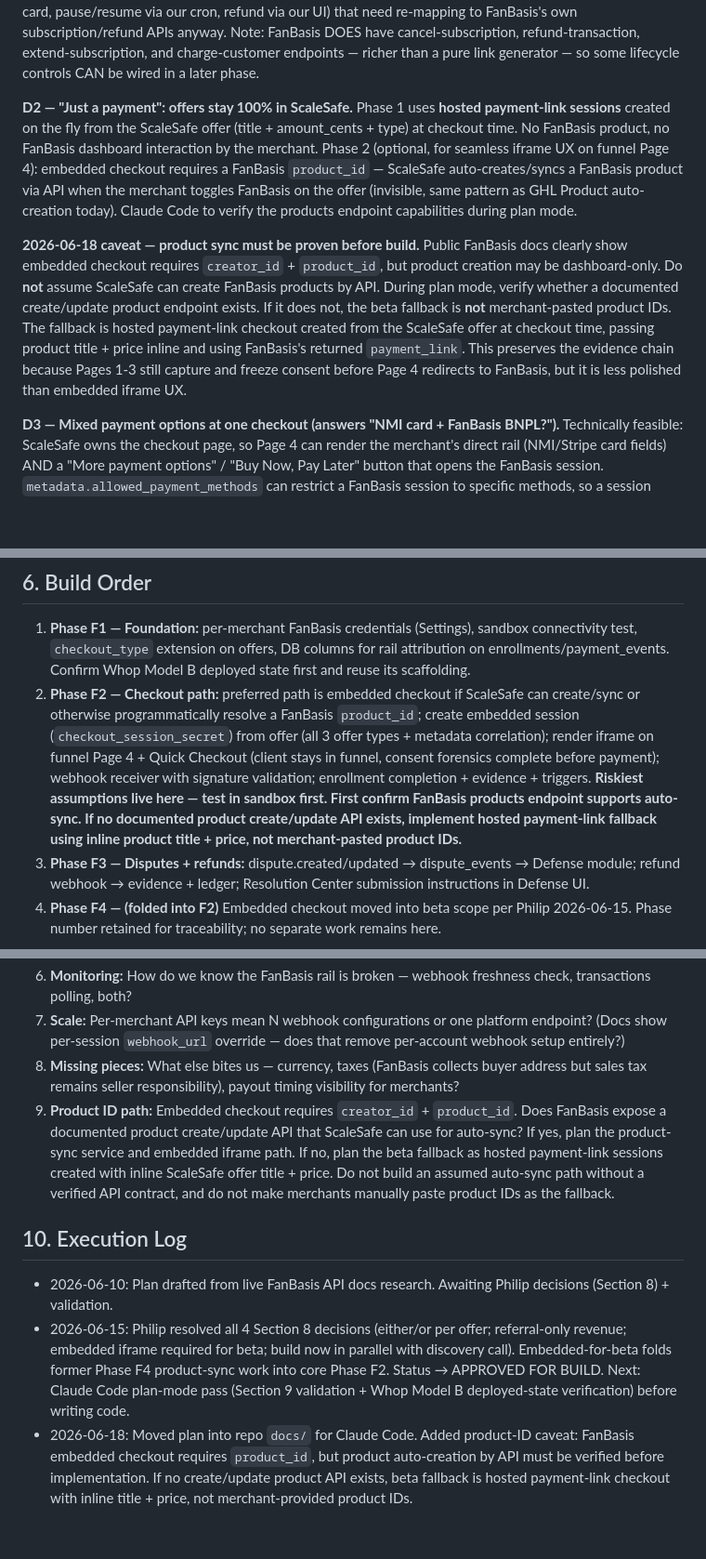
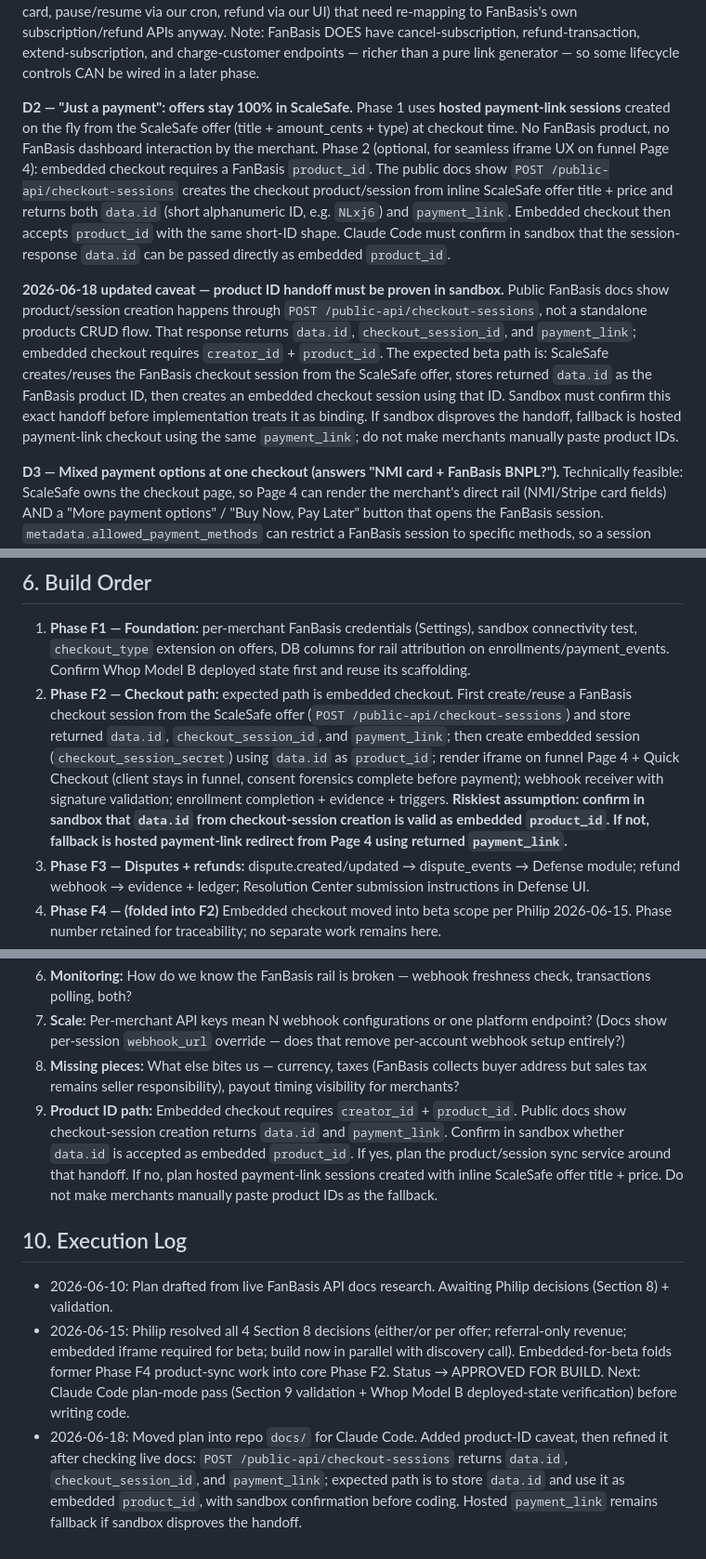
Before and after one commit to Pkorn79/ScaleSafe, a Markdown page: docs/FANBASIS_INTEGRATION_BUILD_PLAN.md, 3 parts joined by grey strips. Shown at 93% size. Rendered like a GitHub page; blank space fills up the shorter version.

Commit message:
Refine FanBasis embedded product handoff

```diff
--- a/docs/FANBASIS_INTEGRATION_BUILD_PLAN.md
+++ b/docs/FANBASIS_INTEGRATION_BUILD_PLAN.md
@@ -75,10 +75,10 @@ Risk if wrong: forcing it into ProcessorInterface would imply capabilities (char
 
 **D2 — "Just a payment": offers stay 100% in ScaleSafe.**
 Phase 1 uses **hosted payment-link sessions** created on the fly from the ScaleSafe offer (title + amount_cents + type) at checkout time. No FanBasis product, no FanBasis dashboard interaction by the merchant.
-Phase 2 (optional, for seamless iframe UX on funnel Page 4): embedded checkout requires a FanBasis `product_id` — ScaleSafe auto-creates/syncs a FanBasis product via API when the merchant toggles FanBasis on the offer (invisible, same pattern as GHL Product auto-creation today). Claude Code to verify the products endpoint capabilities during plan mode.
+Phase 2 (optional, for seamless iframe UX on funnel Page 4): embedded checkout requires a FanBasis `product_id`. The public docs show `POST /public-api/checkout-sessions` creates the checkout product/session from inline ScaleSafe offer title + price and returns both `data.id` (short alphanumeric ID, e.g. `NLxj6`) and `payment_link`. Embedded checkout then accepts `product_id` with the same short-ID shape. Claude Code must confirm in sandbox that the session-response `data.id` can be passed directly as embedded `product_id`.
 
-**2026-06-18 caveat — product sync must be proven before build.**
-Public FanBasis docs clearly show embedded checkout requires `creator_id` + `product_id`, but product creation may be dashboard-only. Do **not** assume ScaleSafe can create FanBasis products by API. During plan mode, verify whether a documented create/update product endpoint exists. If it does not, the beta fallback is **not** merchant-pasted product IDs. The fallback is hosted payment-link checkout created from the ScaleSafe offer at checkout time, passing product title + price inline and using FanBasis's returned `payment_link`. This preserves the evidence chain because Pages 1-3 still capture and freeze consent before Page 4 redirects to FanBasis, but it is less polished than embedded iframe UX.
+**2026-06-18 updated caveat — product ID handoff must be proven in sandbox.**
+Public FanBasis docs show product/session creation happens through `POST /public-api/checkout-sessions`, not a standalone products CRUD flow. That response returns `data.id`, `checkout_session_id`, and `payment_link`; embedded checkout requires `creator_id` + `product_id`. The expected beta path is: ScaleSafe creates/reuses the FanBasis checkout session from the ScaleSafe offer, stores returned `data.id` as the FanBasis product ID, then creates an embedded checkout session using that ID. Sandbox must confirm this exact handoff before implementation treats it as binding. If sandbox disproves the handoff, fallback is hosted payment-link checkout using the same `payment_link`; do not make merchants manually paste product IDs.
 
 **D3 — Mixed payment options at one checkout (answers "NMI card + FanBasis BNPL?").**
 Technically feasible: ScaleSafe owns the checkout page, so Page 4 can render the merchant's direct rail (NMI/Stripe card fields) AND a "More payment options" / "Buy Now, Pay Later" button that opens the FanBasis session. `metadata.allowed_payment_methods` can restrict a FanBasis session to specific methods, so a session could exclude plain cards to avoid double-offering card payments (exact BNPL method strings must be confirmed with FanBasis — not in public docs).
@@ -113,7 +113,7 @@ No new GHL custom fields/values/triggers anticipated — existing trigger payloa
 ## 6. Build Order
 
 1. **Phase F1 — Foundation:** per-merchant FanBasis credentials (Settings), sandbox connectivity test, `checkout_type` extension on offers, DB columns for rail attribution on enrollments/payment_events. Confirm Whop Model B deployed state first and reuse its scaffolding.
-2. **Phase F2 — Checkout path:** preferred path is embedded checkout if ScaleSafe can create/sync or otherwise programmatically resolve a FanBasis `product_id`; create embedded session (`checkout_session_secret`) from offer (all 3 offer types + metadata correlation); render iframe on funnel Page 4 + Quick Checkout (client stays in funnel, consent forensics complete before payment); webhook receiver with signature validation; enrollment completion + evidence + triggers. **Riskiest assumptions live here — test in sandbox first. First confirm FanBasis products endpoint supports auto-sync. If no documented product create/update API exists, implement hosted payment-link fallback using inline product title + price, not merchant-pasted product IDs.**
+2. **Phase F2 — Checkout path:** expected path is embedded checkout. First create/reuse a FanBasis checkout session from the ScaleSafe offer (`POST /public-api/checkout-sessions`) and store returned `data.id`, `checkout_session_id`, and `payment_link`; then create embedded session (`checkout_session_secret`) using `data.id` as `product_id`; render iframe on funnel Page 4 + Quick Checkout (client stays in funnel, consent forensics complete before payment); webhook receiver with signature validation; enrollment completion + evidence + triggers. **Riskiest assumption: confirm in sandbox that `data.id` from checkout-session creation is valid as embedded `product_id`. If not, fallback is hosted payment-link redirect from Page 4 using returned `payment_link`.**
 3. **Phase F3 — Disputes + refunds:** dispute.created/updated → dispute_events → Defense module; refund webhook → evidence + ledger; Resolution Center submission instructions in Defense UI.
 4. **Phase F4 — (folded into F2)** Embedded checkout moved into beta scope per Philip 2026-06-15. Phase number retained for traceability; no separate work remains here.
 5. **Phase F5 — Mixed-rail checkout (Decision D3, if approved):** direct rail + FanBasis BNPL button on one checkout.
@@ -148,10 +148,10 @@ No new GHL custom fields/values/triggers anticipated — existing trigger payloa
 6. **Monitoring:** How do we know the FanBasis rail is broken — webhook freshness check, transactions polling, both?
 7. **Scale:** Per-merchant API keys mean N webhook configurations or one platform endpoint? (Docs show per-session `webhook_url` override — does that remove per-account webhook setup entirely?)
 8. **Missing pieces:** What else bites us — currency, taxes (FanBasis collects buyer address but sales tax remains seller responsibility), payout timing visibility for merchants?
-9. **Product ID path:** Embedded checkout requires `creator_id` + `product_id`. Does FanBasis expose a documented product create/update API that ScaleSafe can use for auto-sync? If yes, plan the product-sync service and embedded iframe path. If no, plan the beta fallback as hosted payment-link sessions created with inline ScaleSafe offer title + price. Do not build an assumed auto-sync path without a verified API contract, and do not make merchants manually paste product IDs as the fallback.
+9. **Product ID path:** Embedded checkout requires `creator_id` + `product_id`. Public docs show checkout-session creation returns `data.id` and `payment_link`. Confirm in sandbox whether `data.id` is accepted as embedded `product_id`. If yes, plan the product/session sync service around that handoff. If no, plan hosted payment-link sessions created with inline ScaleSafe offer title + price. Do not make merchants manually paste product IDs as the fallback.
 
 ## 10. Execution Log
 
 - 2026-06-10: Plan drafted from live FanBasis API docs research. Awaiting Philip decisions (Section 8) + validation.
 - 2026-06-15: Philip resolved all 4 Section 8 decisions (either/or per offer; referral-only revenue; embedded iframe required for beta; build now in parallel with discovery call). Embedded-for-beta folds former Phase F4 product-sync work into core Phase F2. Status → APPROVED FOR BUILD. Next: Claude Code plan-mode pass (Section 9 validation + Whop Model B deployed-state verification) before writing code.
-- 2026-06-18: Moved plan into repo `docs/` for Claude Code. Added product-ID caveat: FanBasis embedded checkout requires `product_id`, but product auto-creation by API must be verified before implementation. If no create/update product API exists, beta fallback is hosted payment-link checkout with inline title + price, not merchant-provided product IDs.
+- 2026-06-18: Moved plan into repo `docs/` for Claude Code. Added product-ID caveat, then refined it after checking live docs: `POST /public-api/checkout-sessions` returns `data.id`, `checkout_session_id`, and `payment_link`; expected path is to store `data.id` and use it as embedded `product_id`, with sandbox confirmation before coding. Hosted `payment_link` remains fallback if sandbox disproves the handoff.
```
Also changed, not shown: other parts of docs/FANBASIS_INTEGRATION_BUILD_PLAN.md (+1 -1 lines).
